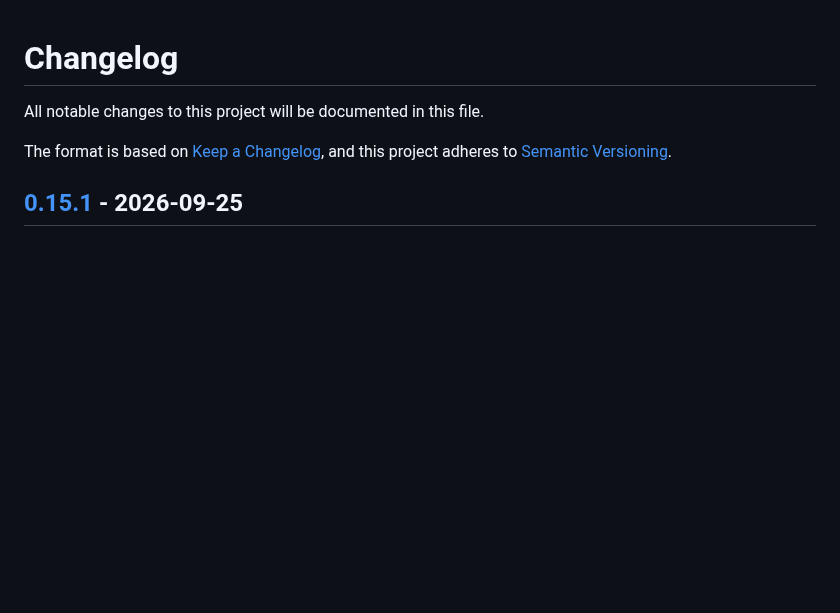
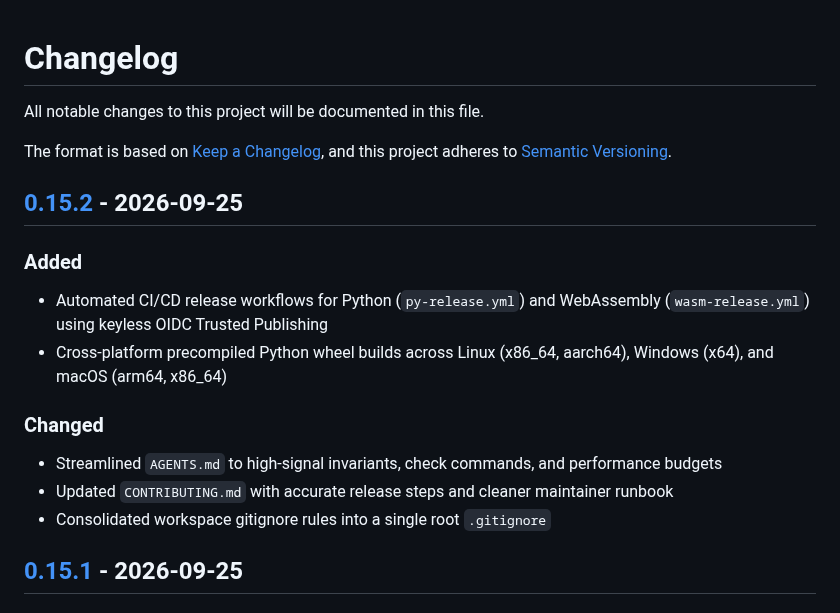
Before and after one commit to huangsam/rustoku, a Markdown page: CHANGELOG.md, the part around one of its changes. GitHub-like rendering; blank space fills up the shorter version.

Commit message:
Update CHANGELOG.md for 0.15.2

```diff
--- a/CHANGELOG.md
+++ b/CHANGELOG.md
@@ -4,6 +4,17 @@ All notable changes to this project will be documented in this file.
 
 The format is based on [Keep a Changelog](https://keepachangelog.com/en/1.0.0/),
 and this project adheres to [Semantic Versioning](https://semver.org/spec/v2.0.0.html).
+
+## [0.15.2] - 2026-09-25
+
+### Added
+- Automated CI/CD release workflows for Python (`py-release.yml`) and WebAssembly (`wasm-release.yml`) using keyless OIDC Trusted Publishing
+- Cross-platform precompiled Python wheel builds across Linux (x86_64, aarch64), Windows (x64), and macOS (arm64, x86_64)
+
+### Changed
+- Streamlined `AGENTS.md` to high-signal invariants, check commands, and performance budgets
+- Updated `CONTRIBUTING.md` with accurate release steps and cleaner maintainer runbook
+- Consolidated workspace gitignore rules into a single root `.gitignore`
 
 ## [0.15.1] - 2026-09-25
 
```
Also changed, not shown: other parts of CHANGELOG.md (+1 -0 lines).
